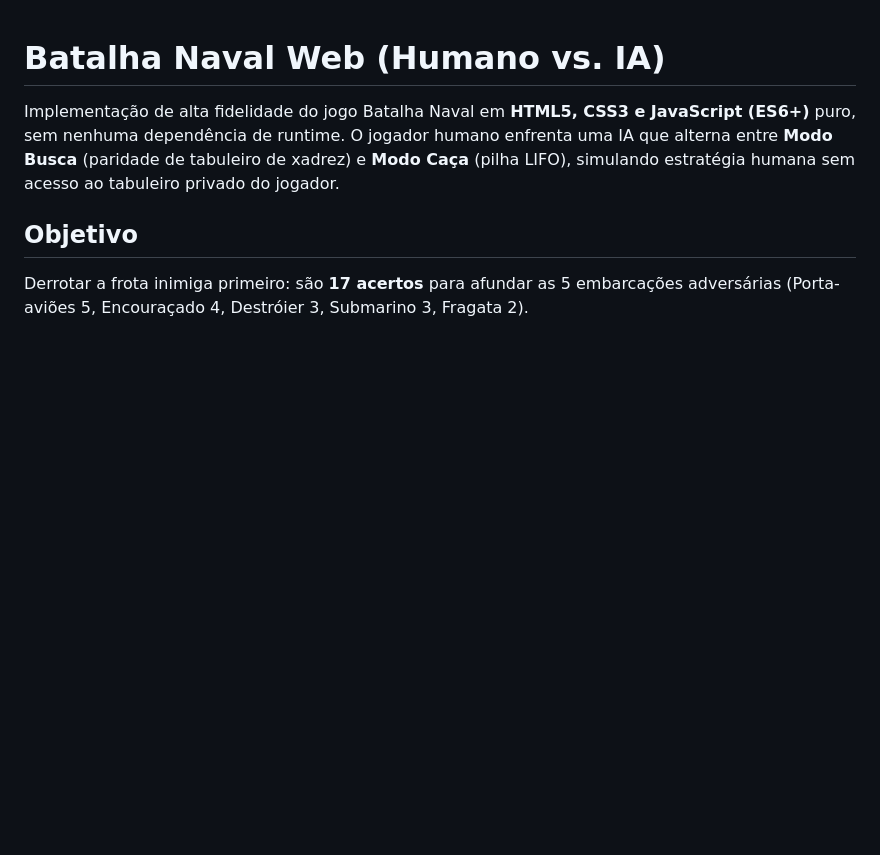
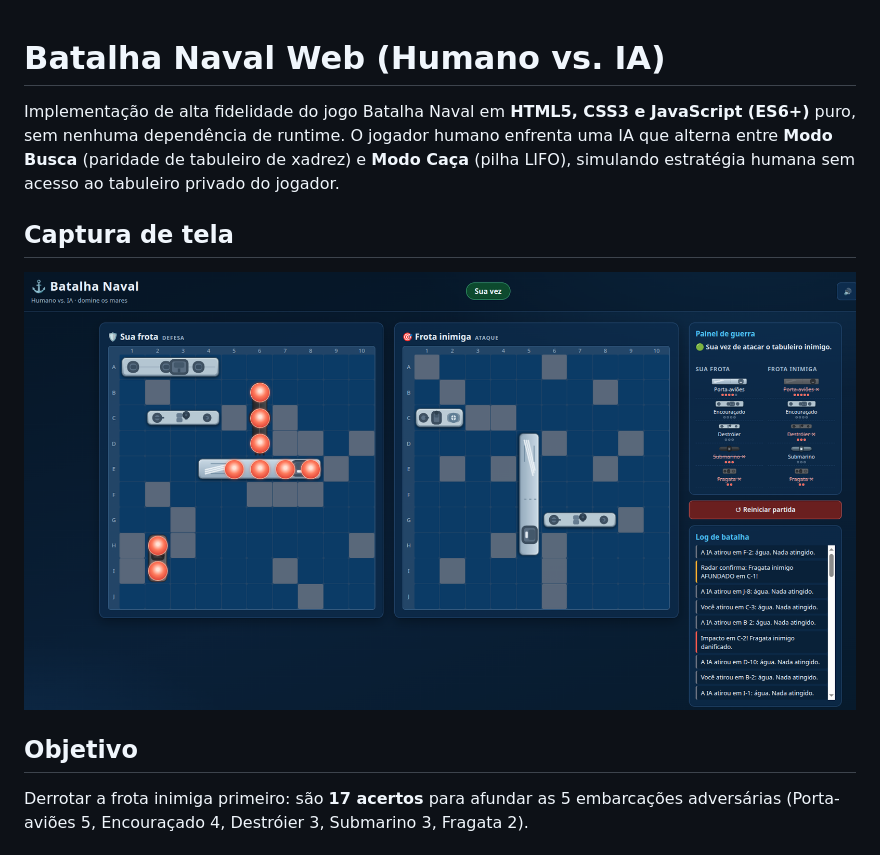
Before and after one commit to wvianna/game-batalha-naval, a Markdown page: README.md, the part around the change. Rendered like a GitHub page; pictures changed too: docs/image/screenshot.png (added); blank space fills up the shorter version.

Commit message:
docs: adicionar captura de tela do jogo ao README

```diff
--- a/README.md
+++ b/README.md
@@ -5,6 +5,10 @@ JavaScript (ES6+)** puro, sem nenhuma dependência de runtime. O jogador humano
 enfrenta uma IA que alterna entre **Modo Busca** (paridade de tabuleiro de
 xadrez) e **Modo Caça** (pilha LIFO), simulando estratégia humana sem acesso ao
 tabuleiro privado do jogador.
+
+## Captura de tela
+
+![Batalha Naval — Humano vs. IA](docs/image/screenshot.png)
 
 ## Objetivo
 
```
